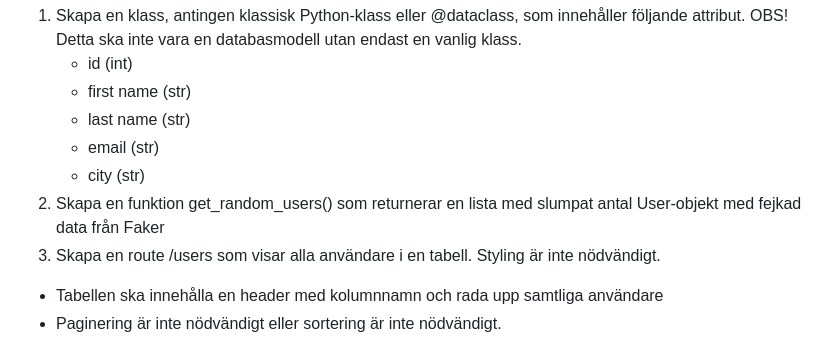
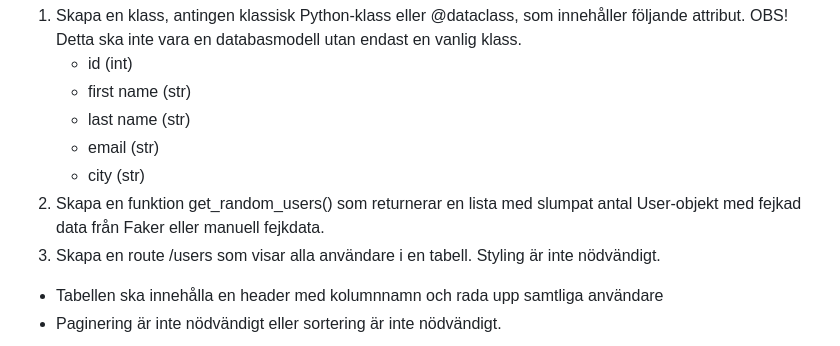
Before and after one commit to Kimmo-Ahola/PVSPYH25P---dugga, a Markdown page: README.md, the part around the change. Drawn GitHub-style.

```diff
--- a/README.md
+++ b/README.md
@@ -38,7 +38,7 @@ Skapa en User-klass och generera testdata:
     - last name (str)
     - email (str)
     - city (str)
-1. Skapa en funktion get_random_users() som returnerar en lista med slumpat antal User-objekt med fejkad data från Faker
+1. Skapa en funktion get_random_users() som returnerar en lista med slumpat antal User-objekt med fejkad data från Faker eller manuell fejkdata.
 1. Skapa en route /users som visar alla användare i en tabell. Styling är inte nödvändigt.
 - Tabellen ska innehålla en header med kolumnnamn och rada upp samtliga användare
 - Paginering är inte nödvändigt eller sortering är inte nödvändigt.
```
